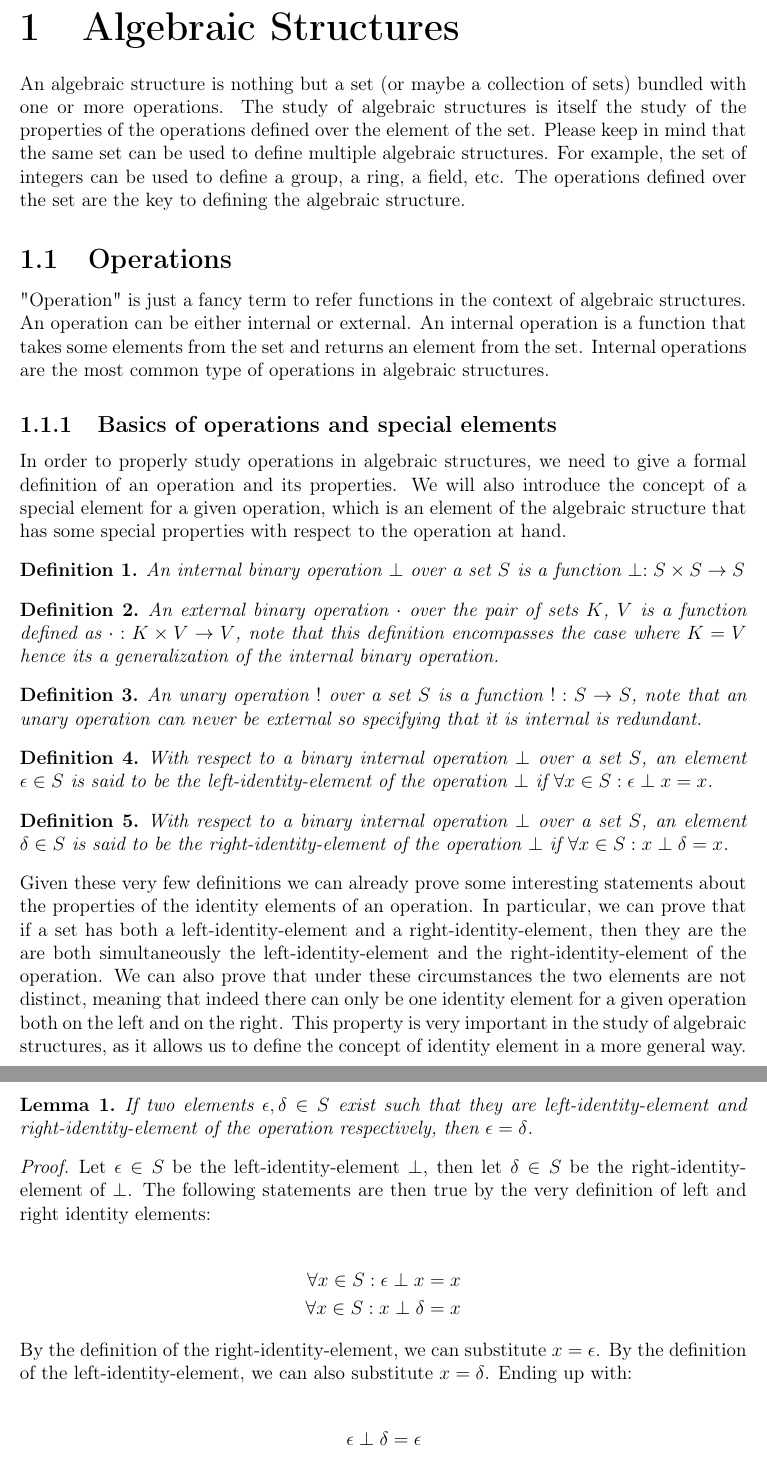
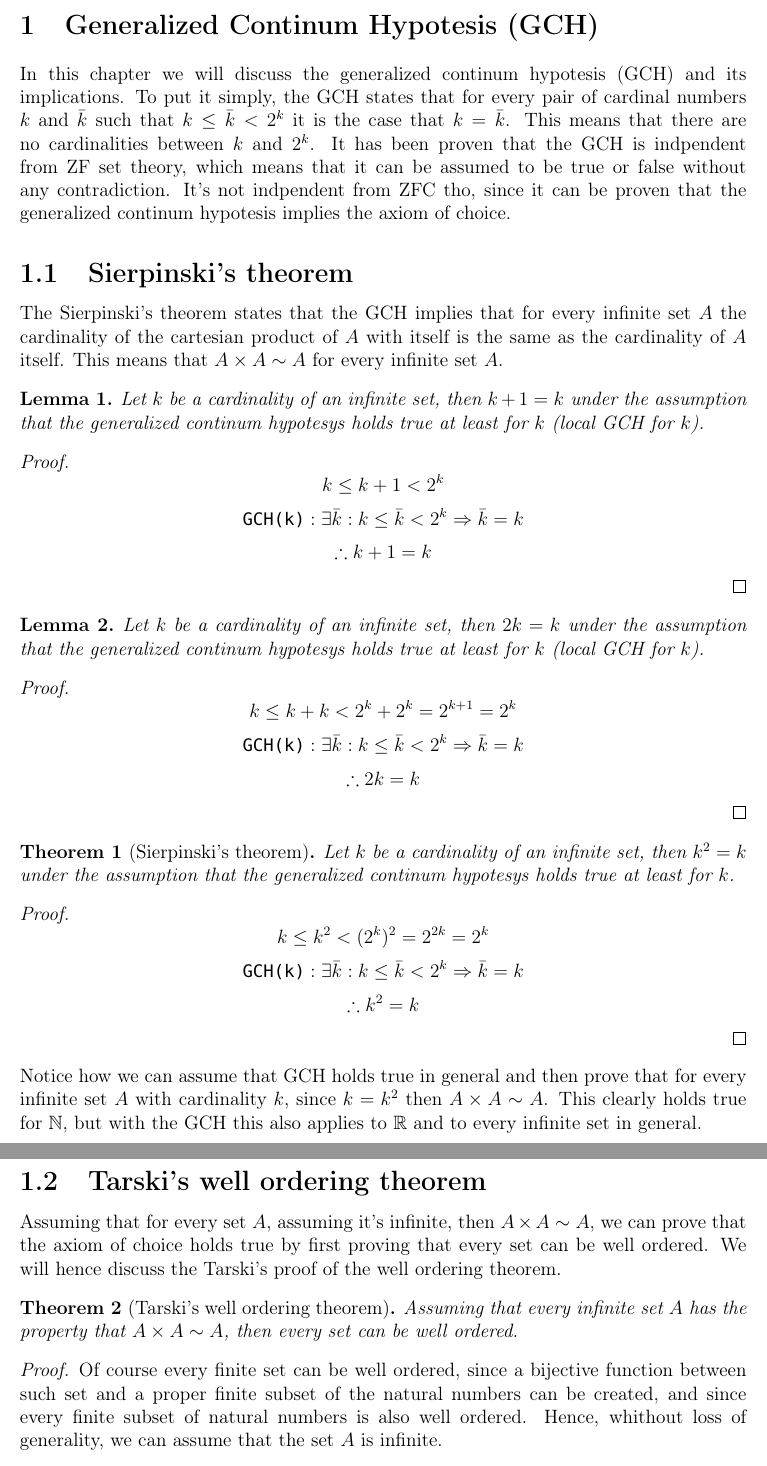
Before and after one commit to fDero/MathRecap, a LaTeX document (Main.tex, which reads GCH/ContinumHypotesisImpliesEquipotency.tex, GCH/EquipotencyImpliesWellOrdering.tex, GCH/GCH.tex): two parts of pages 3 and 4 of 4 before the commit and two parts of pages 2 and 3 of 3 after it, joined at a grey line, cut at the place of the change. Compiled offline with pdfLaTeX.

Commit message:
Update the first chapter

```diff
--- /dev/null
+++ b/GCH/ContinumHypotesisImpliesEquipotency.tex
@@ -0,0 +1,37 @@
+\subsection{Sierpinski's theorem}
+The Sierpinski's theorem states that the GCH implies that for every infinite set $A$ the cardinality of the cartesian product of $A$
+with itself is the same as the cardinality of $A$ itself. This means that $A \times A \sim A$ for every infinite set $A$.
+
+\begin{lemma}
+    Let $k$ be a cardinality of an infinite set, then $k + 1 = k$ under the assumption that the generalized continum
+    hypotesys holds true at least for $k$ (local GCH for $k$).
+\end{lemma}
+\begin{proof}
+    $$ k \leq k + 1 < 2^k                                                  $$
+    $$ \texttt{GCH(k)}: \exists \bar{k} : k \leq \bar{k} < 2^k \Rightarrow \bar{k} = k $$
+    $$ \therefore k + 1 = k                                                $$
+\end{proof}
+
+\begin{lemma}
+    Let $k$ be a cardinality of an infinite set, then $2k = k$ under the assumption that the generalized continum
+    hypotesys holds true at least for $k$ (local GCH for $k$).
+\end{lemma}
+\begin{proof}
+    $$ k \leq k + k < 2^k + 2^k = 2^{k+1} = 2^k                                        $$
+    $$ \texttt{GCH(k)}: \exists \bar{k} : k \leq \bar{k} < 2^k \Rightarrow \bar{k} = k $$
+    $$ \therefore 2k = k                                                               $$
+\end{proof}
+
+\begin{theorem}[Sierpinski's theorem]
+    Let $k$ be a cardinality of an infinite set, then $k^2 = k$ under the assumption that the generalized continum
+    hypotesys holds true at least for $k$.
+\end{theorem}
+\begin{proof}
+    $$ k \leq k^2 < (2^k)^2 = 2^{2k} = 2^k                                             $$
+    $$ \texttt{GCH(k)}: \exists \bar{k} : k \leq \bar{k} < 2^k \Rightarrow \bar{k} = k $$
+    $$ \therefore k^2 = k                                                              $$
+\end{proof}
+
+Notice how we can assume that GCH holds true in general and then prove that for every infinite set $A$ with cardinality
+$k$, since $k = k^2$ then $A \times A \sim A$. This clearly holds true for $\mathbb{N}$, but
+with the GCH this also applies to $\mathbb{R}$ and to every infinite set in general. \newpage
--- /dev/null
+++ b/GCH/EquipotencyImpliesWellOrdering.tex
@@ -0,0 +1,12 @@
+
+\subsection{Tarski's well ordering theorem}
+Assuming that for every set $A$, assuming it's infinite, then $A \times A \sim A$, we can prove that the axiom of choice holds true by first
+proving that every set can be well ordered. We will hence discuss the Tarski's proof of the well ordering theorem.
+
+\begin{theorem}[Tarski's well ordering theorem]
+    Assuming that every infinite set $A$ has the property that $A \times A \sim A$, then every set can be well ordered.
+\end{theorem}
+\begin{proof}
+    Of course every finite set can be well ordered, since a bijective function between such set and a proper finite subset of
+    the natural numbers can be created, and since every finite subset of natural numbers is also well ordered. Hence, whithout
+    loss of generality, we can assume that the set $A$ is infinite. \\
--- /dev/null
+++ b/GCH/GCH.tex
@@ -0,0 +1,9 @@
+\section{Generalized Continum Hypotesis (GCH)}
+In this chapter we will discuss the generalized continum hypotesis (GCH) and its implications. To put it simply,
+the GCH states that for every pair of cardinal numbers $k$ and $\bar{k}$ such that $k \leq \bar{k} < 2^k$ it is the case
+that $k = \bar{k}$. This means that there are no cardinalities between $k$ and $2^k$. It has been proven that the GCH is
+indpendent from ZF set theory, which means that it can be assumed to be true or false without any contradiction. It's not indpendent
+from ZFC tho, since it can be proven that the generalized continum hypotesis implies the axiom of choice.
+
+\subfile{ContinumHypotesisImpliesEquipotency}
+\subfile{EquipotencyImpliesWellOrdering}
--- a/Main.tex
+++ b/Main.tex
@@ -6,6 +6,7 @@
 %                               PACKAGES                                     %
 %----------------------------------------------------------------------------%
 
+\usepackage{esvect}
 \usepackage{subfiles}
 \usepackage{fullpage}
 \usepackage{amsmath}
@@ -45,8 +46,9 @@
 
 \newtheorem{definition}{Definition}
 \newtheorem{lemma}{Lemma}
+\newtheorem{theorem}{Theorem}
 
-\titleformat*{\section}{\Huge\bfseries}
+\titleformat*{\section}{\Large\bfseries}
 \titleformat*{\subsection}{\Large\bfseries}
 \titleformat*{\subsubsection}{\large\bfseries}
 \titleformat*{\paragraph}{\large\bfseries}
@@ -97,7 +95,3 @@
-    \pagenumbering{arabic}
-    \setcounter{page}{1}
-
-    \subfile{Intro}
-    \newpage
+    \subfile{GCH/GCH}
 
 \end{document}
```
Also changed, not shown: TitlePage.tex (+9 -33 lines), GCH/EquipotencyImpliesWellOrdering.tex (28 more changed lines), Main.tex (4 more changed lines), 1 other file.
